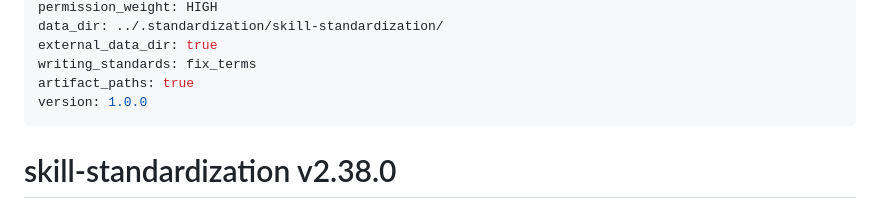
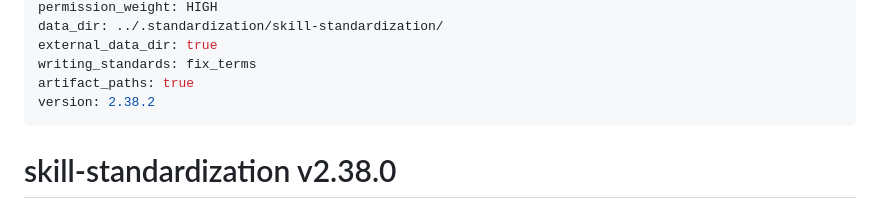
Before and after one commit to Ldxs001/workbuddy-skills, a Markdown page: skills/skill-standardization/SKILL.md, the part around the change. Drawn GitHub-style.

Commit message:
feat: sync skill-standardization v2.38.2

```diff
--- a/skills/skill-standardization/SKILL.md
+++ b/skills/skill-standardization/SKILL.md
@@ -10,8 +10,9 @@ data_dir: ../.standardization/skill-standardization/
 external_data_dir: true
 writing_standards: fix_terms
 artifact_paths: true
-version: 1.0.0
+version: 2.38.2
 ---
+
 
 
 
```
